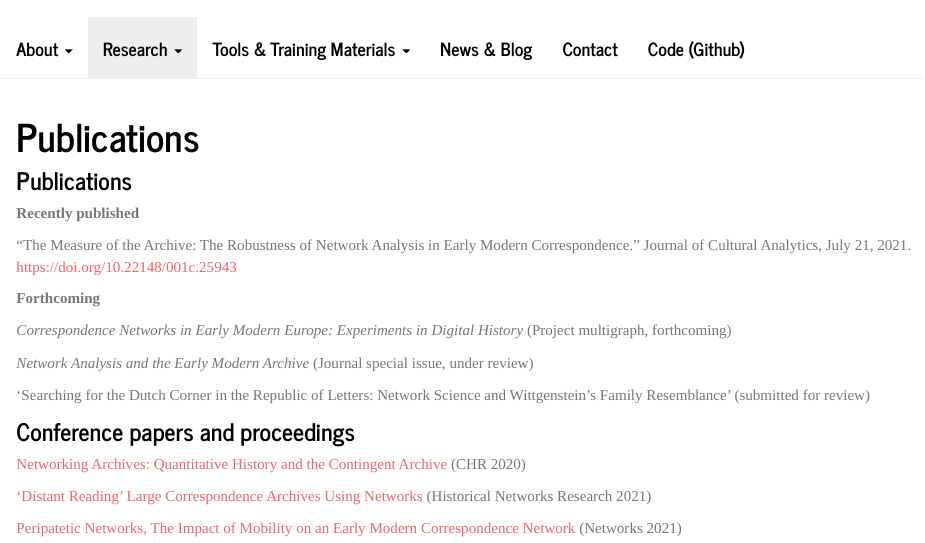
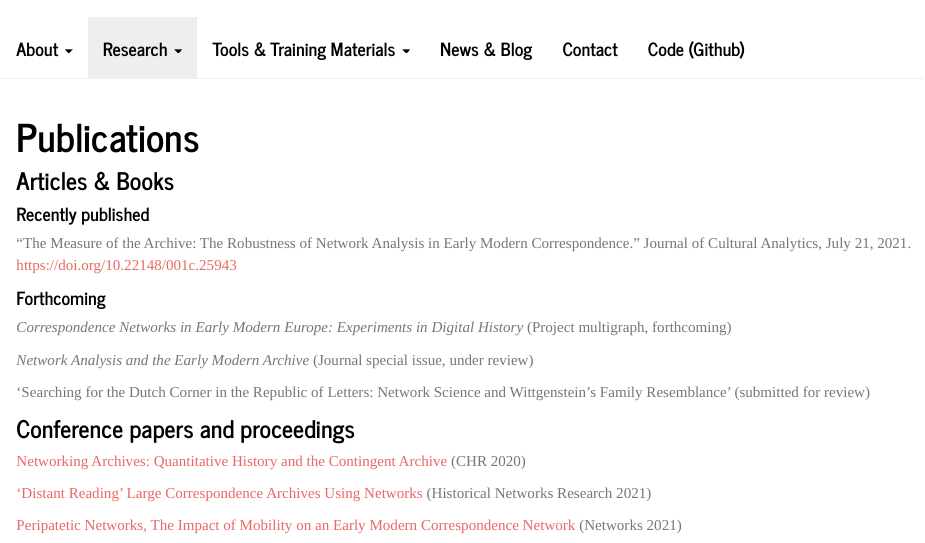
Before and after one commit to networkingarchives/networkingarchives.github.io, an R Markdown document (publications.Rmd): the page in a window 1100 px wide, from its top. The pictures show the output file publications.html that the author committed with the source, opened offline; library style sheets and scripts come from the installed R packages.

Commit message:
Publications

```diff
--- a/publications.Rmd
+++ b/publications.Rmd
@@ -2,13 +2,13 @@
 title: "Publications"
 ---
 
-### Publications
+### Articles & Books
 
-**Recently published**
+#### Recently published
 
 "The Measure of the Archive: The Robustness of Network Analysis in Early Modern Correspondence." Journal of Cultural Analytics, July 21, 2021. <https://doi.org/10.22148/001c.25943>
 
-**Forthcoming**
+#### Forthcoming
 
 *Correspondence Networks in Early Modern Europe: Experiments in Digital History* (Project multigraph, forthcoming)
 
```
Also changed, not shown: index.html, publications.html.
